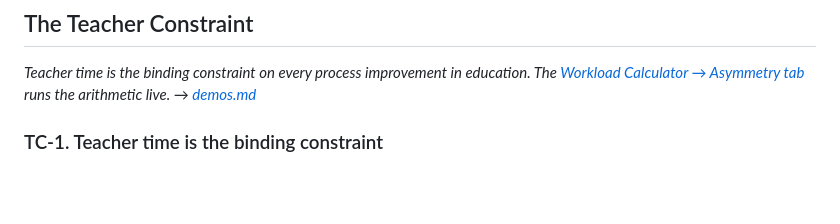
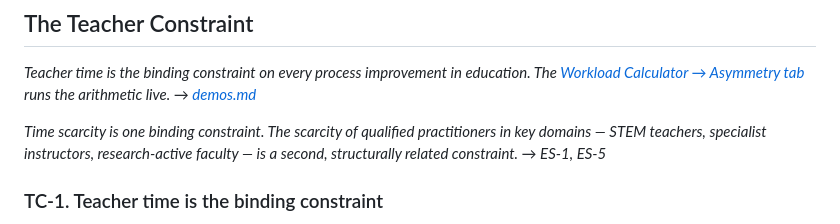
Before and after one commit to uzumeri/EduOpsLab, a Markdown page: framework/ideas.md, the part around the change. GitHub-like rendering; blank space fills up the shorter version.

Commit message:
DOCS: add TC→ES forward pointer for expertise-scarcity thread

```diff
--- a/framework/ideas.md
+++ b/framework/ideas.md
@@ -85,6 +85,8 @@ Student satisfaction surveys measure the customer experience of receiving a prod
 ## The Teacher Constraint
 
 *Teacher time is the binding constraint on every process improvement in education. The [Workload Calculator → Asymmetry tab](../apps/workload-calculator/) runs the arithmetic live. → [demos.md](demos.md)*
+
+*Time scarcity is one binding constraint. The scarcity of qualified practitioners in key domains — STEM teachers, specialist instructors, research-active faculty — is a second, structurally related constraint. → ES-1, ES-5*
 
 ### TC-1. Teacher time is the binding constraint
 
```
